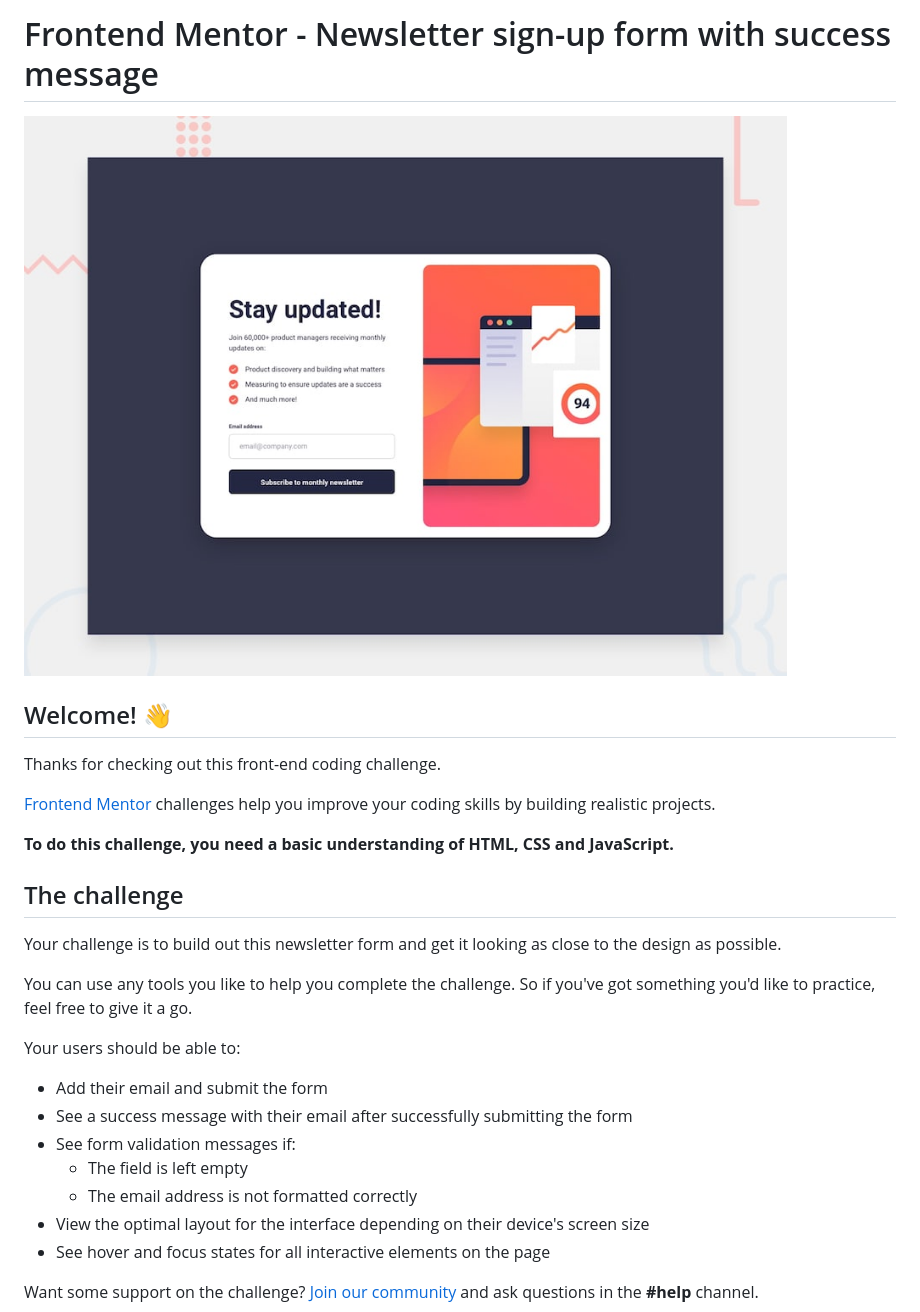
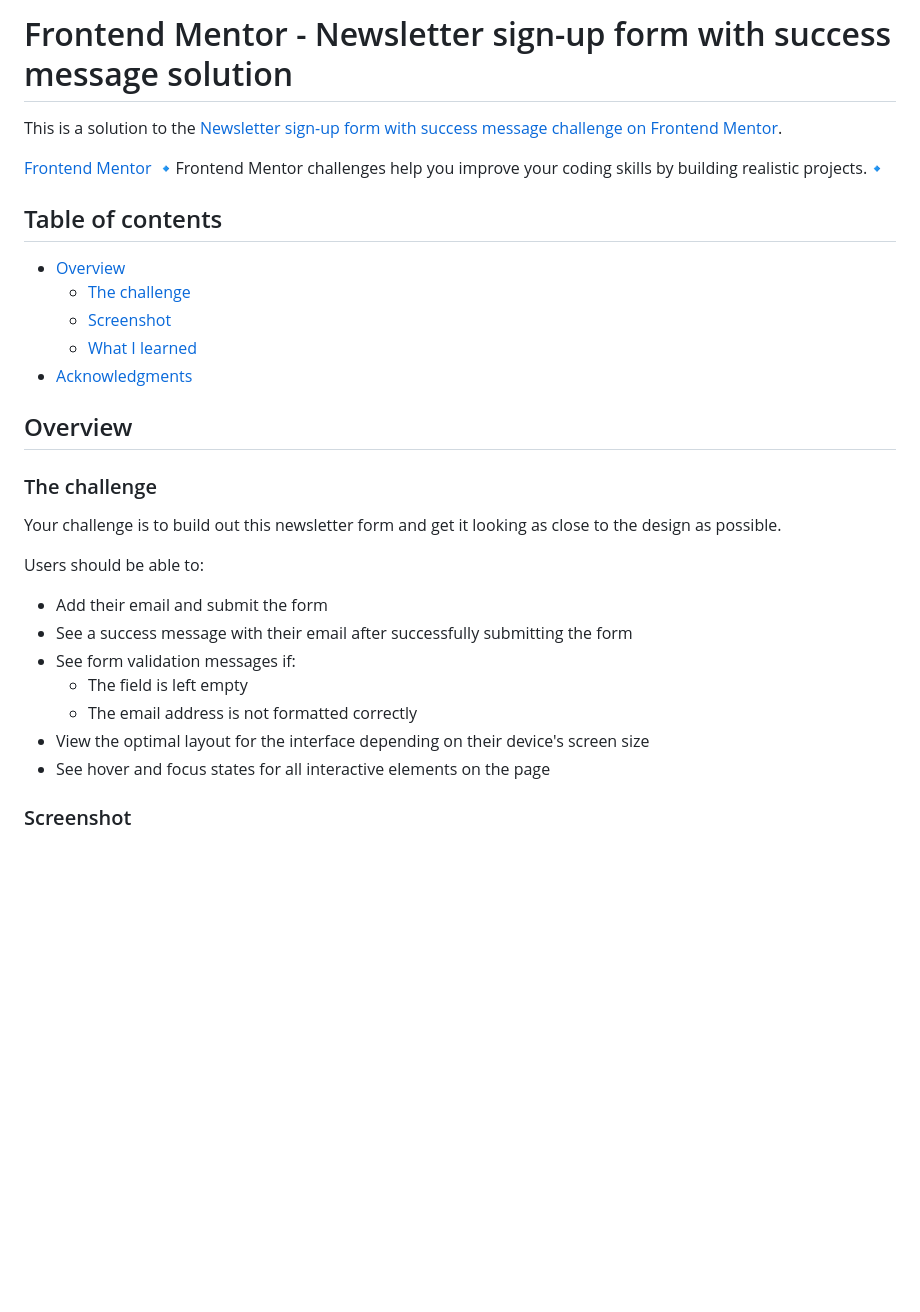
Before and after one commit to MikaZ21/Newsletter-sign-up-form-with-success-message, a Markdown page: README.md, the part around one of its changes. Drawn GitHub-style; blank space fills up the shorter version.

```diff
--- a/README.md
+++ b/README.md
@@ -1,22 +1,24 @@
-# Frontend Mentor - Newsletter sign-up form with success message
+# Frontend Mentor - Newsletter sign-up form with success message solution
 
-![Design preview for the Newsletter sign-up form with success message coding challenge](./design/desktop-preview.jpg)
+This is a solution to the [Newsletter sign-up form with success message challenge on Frontend Mentor](https://www.frontendmentor.io/challenges/newsletter-signup-form-with-success-message-3FC1AZbNrv).
 
-## Welcome! 👋
+[Frontend Mentor](https://www.frontendmentor.io)
+🔹Frontend Mentor challenges help you improve your coding skills by building realistic projects.🔹
 
-Thanks for checking out this front-end coding challenge.
+## Table of contents
 
-[Frontend Mentor](https://www.frontendmentor.io) challenges help you improve your coding skills by building realistic projects.
+- [Overview](#overview)
+  - [The challenge](#the-challenge)
+  - [Screenshot](#screenshot)
+  - [What I learned](#what-i-learned)
+- [Acknowledgments](#acknowledgments)
 
-**To do this challenge, you need a basic understanding of HTML, CSS and JavaScript.**
+## Overview
 
-## The challenge
-
+### The challenge
 Your challenge is to build out this newsletter form and get it looking as close to the design as possible.
 
-You can use any tools you like to help you complete the challenge. So if you've got something you'd like to practice, feel free to give it a go.
-
-Your users should be able to:
+Users should be able to:
 
 - Add their email and submit the form
 - See a success message with their email after successfully submitting the form
@@ -26,5 +28,5 @@ Your users should be able to:
 - View the optimal layout for the interface depending on their device's screen size
 - See hover and focus states for all interactive elements on the page
 
-Want some support on the challenge? [Join our community](https://www.frontendmentor.io/community) and ask questions in the **#help** channel.
+### Screenshot
 
```
Also changed, not shown: other parts of README.md (+77 -52 lines), README-template.md (deleted, +0 -116 lines).
